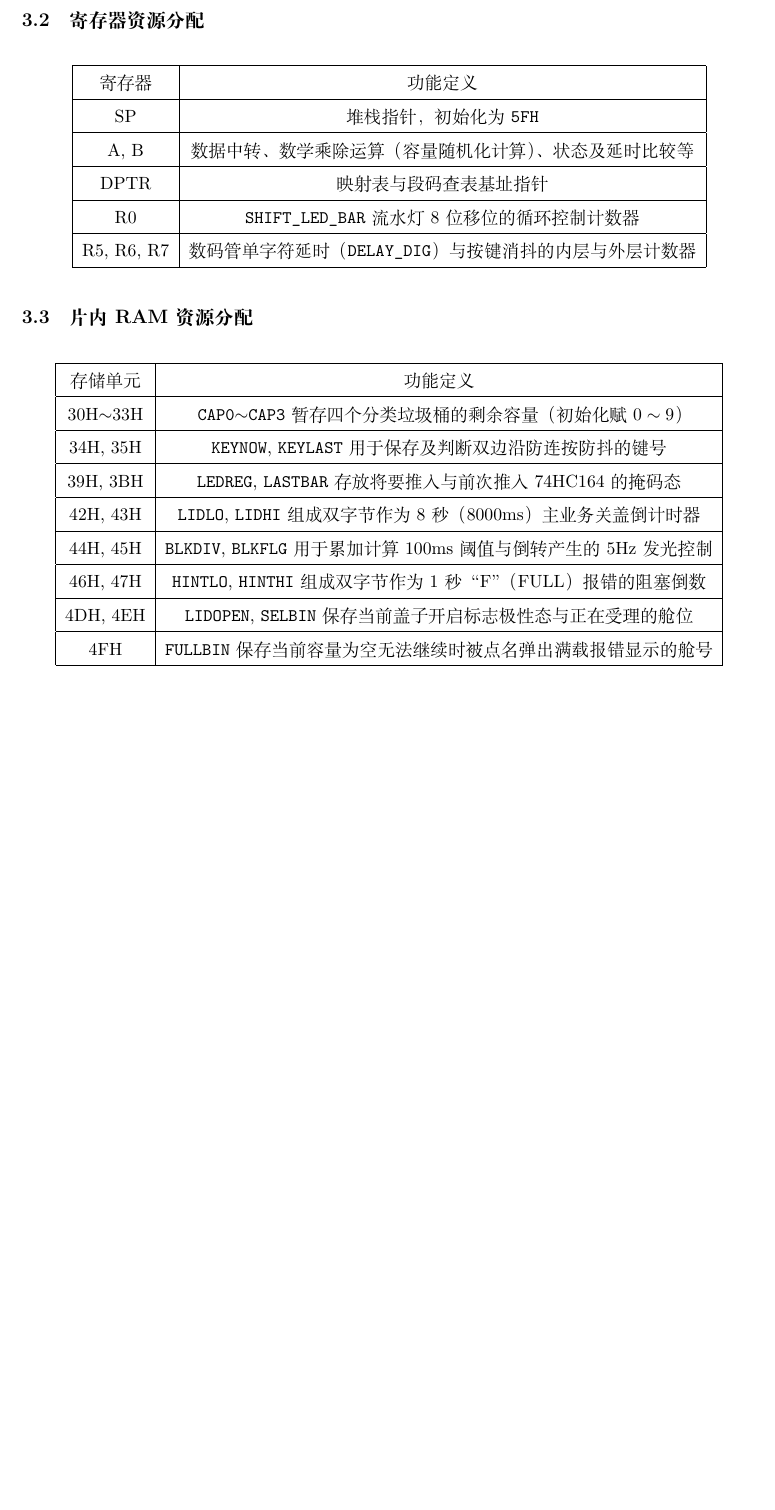
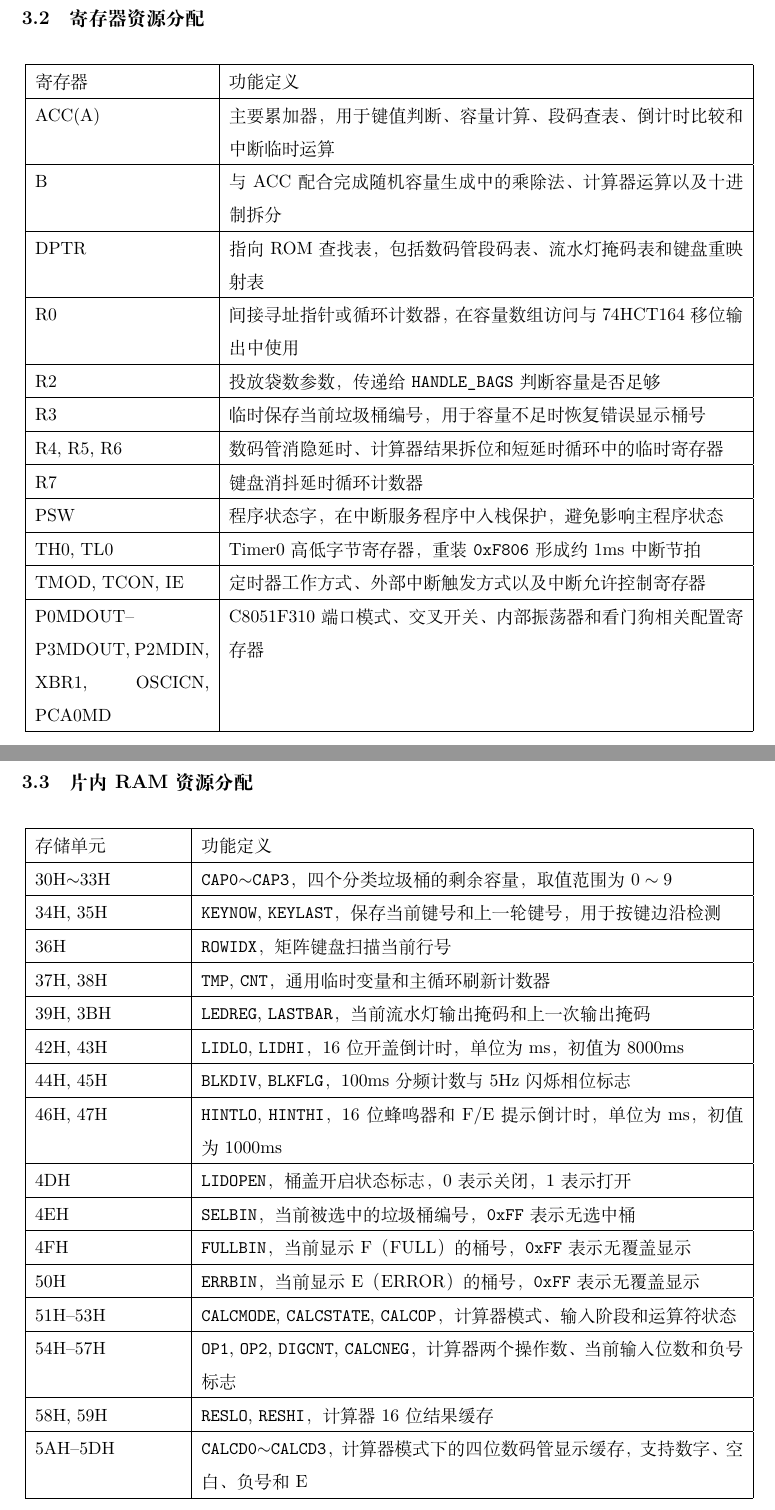
Before and after one commit to yzy-pro/HUST_MicrocomputerExperiment, a LaTeX document (Efinal.tex): part of page 6 of 12 before the commit and two parts of pages 7 and 8 of 14 after it, the two joined at a grey line, cut so that both start at the same text, the shorter picture padded with empty space. Compiled offline with XeLaTeX.

Commit message:
chapter3

```diff
--- a/Efinal.tex
+++ b/Efinal.tex
@@ -139,19 +141,33 @@
 \begin{table}[H]
     \centering
     \small
-    \begin{tabular}{|c|c|}
+    \begin{tabular}{|p{3.8cm}|p{11.2cm}|}
         \hline
         寄存器 & 功能定义 \\
         \hline
-        SP & 堆栈指针，初始化为 \texttt{5FH} \\
+        ACC(A) & 主要累加器，用于键值判断、容量计算、段码查表、倒计时比较和中断临时运算 \\
         \hline
-        A, B & 数据中转、数学乘除运算（容量随机化计算）、状态及延时比较等 \\
+        B & 与 ACC 配合完成随机容量生成中的乘除法、计算器运算以及十进制拆分 \\
         \hline
-        DPTR & 映射表与段码查表基址指针 \\
+        DPTR & 指向 ROM 查找表，包括数码管段码表、流水灯掩码表和键盘重映射表 \\
         \hline
-        R0 & \texttt{SHIFT\_LED\_BAR} 流水灯 8 位移位的循环控制计数器 \\
+        R0 & 间接寻址指针或循环计数器，在容量数组访问与 74HCT164 移位输出中使用 \\
         \hline
-        R5, R6, R7 & 数码管单字符延时（\texttt{DELAY\_DIG}）与按键消抖的内层与外层计数器 \\
+        R2 & 投放袋数参数，传递给 \texttt{HANDLE\_BAGS} 判断容量是否足够 \\
+        \hline
+        R3 & 临时保存当前垃圾桶编号，用于容量不足时恢复错误显示桶号 \\
+        \hline
+        R4, R5, R6 & 数码管消隐延时、计算器结果拆位和短延时循环中的临时寄存器 \\
+        \hline
+        R7 & 键盘消抖延时循环计数器 \\
+        \hline
+        PSW & 程序状态字，在中断服务程序中入栈保护，避免影响主程序状态 \\
+        \hline
+        TH0, TL0 & Timer0 高低字节寄存器，重装 \texttt{0xF806} 形成约 1ms 中断节拍 \\
+        \hline
+        TMOD, TCON, IE & 定时器工作方式、外部中断触发方式以及中断允许控制寄存器 \\
+        \hline
+        P0MDOUT--P3MDOUT, P2MDIN, XBR1, OSCICN, PCA0MD & C8051F310 端口模式、交叉开关、内部振荡器和看门狗相关配置寄存器 \\
         \hline
     \end{tabular}
 \end{table}
@@ -160,25 +176,41 @@
 \begin{table}[H]
     \centering
     \small
-    \begin{tabular}{|c|c|}
+    \begin{tabular}{|p{3.2cm}|p{11.8cm}|}
         \hline
         存储单元 & 功能定义 \\
         \hline
-        30H$\sim$33H & \texttt{CAP0$\sim$CAP3} 暂存四个分类垃圾桶的剩余容量（初始化赋 $0\sim9$） \\
+        30H$\sim$33H & \texttt{CAP0$\sim$CAP3}，四个分类垃圾桶的剩余容量，取值范围为 $0\sim9$ \\
         \hline
-        34H, 35H & \texttt{KEYNOW}, \texttt{KEYLAST} 用于保存及判断双边沿防连按防抖的键号 \\
+        34H, 35H & \texttt{KEYNOW}, \texttt{KEYLAST}，保存当前键号和上一轮键号，用于按键边沿检测 \\
         \hline
-        39H, 3BH & \texttt{LEDREG}, \texttt{LASTBAR} 存放将要推入与前次推入 74HC164 的掩码态 \\
+        36H & \texttt{ROWIDX}，矩阵键盘扫描当前行号 \\
         \hline
-        42H, 43H & \texttt{LIDLO}, \texttt{LIDHI} 组成双字节作为 8 秒（8000ms）主业务关盖倒计时器 \\
+        37H, 38H & \texttt{TMP}, \texttt{CNT}，通用临时变量和主循环刷新计数器 \\
         \hline
-        44H, 45H & \texttt{BLKDIV}, \texttt{BLKFLG} 用于累加计算 100ms 阈值与倒转产生的 5Hz 发光控制 \\
+        39H, 3BH & \texttt{LEDREG}, \texttt{LASTBAR}，当前流水灯输出掩码和上一次输出掩码 \\
         \hline
-        46H, 47H & \texttt{HINTLO}, \texttt{HINTHI} 组成双字节作为 1 秒 “F”（FULL）报错的阻塞倒数 \\
+        42H, 43H & \texttt{LIDLO}, \texttt{LIDHI}，16 位开盖倒计时，单位为 ms，初值为 8000ms \\
         \hline
-        4DH, 4EH & \texttt{LIDOPEN}, \texttt{SELBIN} 保存当前盖子开启标志极性态与正在受理的舱位 \\
+        44H, 45H & \texttt{BLKDIV}, \texttt{BLKFLG}，100ms 分频计数与 5Hz 闪烁相位标志 \\
         \hline
-        4FH & \texttt{FULLBIN} 保存当前容量为空无法继续时被点名弹出满载报错显示的舱号 \\
+        46H, 47H & \texttt{HINTLO}, \texttt{HINTHI}，16 位蜂鸣器和 F/E 提示倒计时，单位为 ms，初值为 1000ms \\
+        \hline
+        4DH & \texttt{LIDOPEN}，桶盖开启状态标志，0 表示关闭，1 表示打开 \\
+        \hline
+        4EH & \texttt{SELBIN}，当前被选中的垃圾桶编号，\texttt{0xFF} 表示无选中桶 \\
+        \hline
+        4FH & \texttt{FULLBIN}，当前显示 F（FULL）的桶号，\texttt{0xFF} 表示无覆盖显示 \\
+        \hline
+        50H & \texttt{ERRBIN}，当前显示 E（ERROR）的桶号，\texttt{0xFF} 表示无覆盖显示 \\
+        \hline
+        51H--53H & \texttt{CALCMODE}, \texttt{CALCSTATE}, \texttt{CALCOP}，计算器模式、输入阶段和运算符状态 \\
+        \hline
+        54H--57H & \texttt{OP1}, \texttt{OP2}, \texttt{DIGCNT}, \texttt{CALCNEG}，计算器两个操作数、当前输入位数和负号标志 \\
+        \hline
+        58H, 59H & \texttt{RESLO}, \texttt{RESHI}，计算器 16 位结果缓存 \\
+        \hline
+        5AH--5DH & \texttt{CALCD0$\sim$CALCD3}，计算器模式下的四位数码管显示缓存，支持数字、空白、负号和 E \\
         \hline
     \end{tabular}
 \end{table}
```
Also changed, not shown: Efinal.pdf, Efinal.tex (20 more changed lines), 5 other files.
